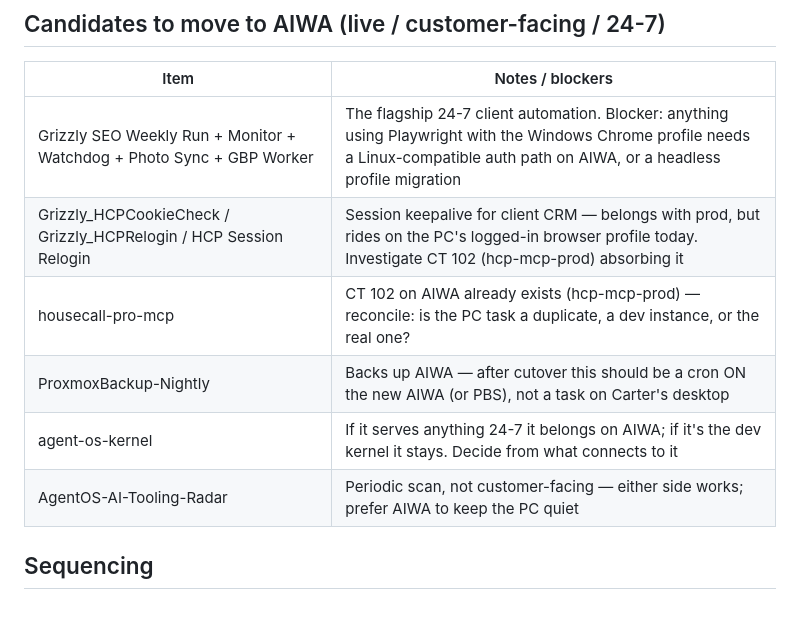
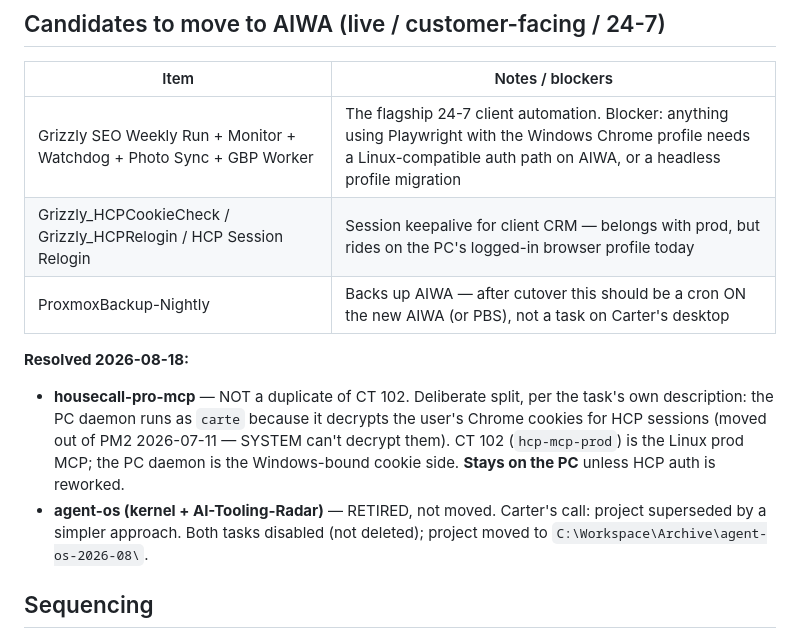
Before and after one commit to barnscarter-ops/llama-cpp-server, a Markdown page: aiwa-transplant/SEPARATION-AUDIT-20260818.md, the part around the change. Drawn GitHub-style; blank space fills up the shorter version.

Commit message:
docs(transplant): resolve audit items — HCP split explained, agent-os retired
housecall-pro-mcp is a deliberate Windows/Linux split (PC daemon decrypts
carte's Chrome cookies, CT 102 is the Linux prod MCP) — stays on the PC.
agent-os retired per Carter: tasks disabled, project archived to
Workspace\Archive\agent-os-2026-08.

Co-Authored-By: Claude Fable 5 <noreply@anthropic.com>

```diff
--- a/aiwa-transplant/SEPARATION-AUDIT-20260818.md
+++ b/aiwa-transplant/SEPARATION-AUDIT-20260818.md
@@ -29,11 +29,20 @@ time, each with its own rollback.
 | Item | Notes / blockers |
 |---|---|
 | Grizzly SEO Weekly Run + Monitor + Watchdog + Photo Sync + GBP Worker | The flagship 24-7 client automation. Blocker: anything using Playwright with the Windows Chrome profile needs a Linux-compatible auth path on AIWA, or a headless profile migration |
-| Grizzly_HCPCookieCheck / Grizzly_HCPRelogin / HCP Session Relogin | Session keepalive for client CRM — belongs with prod, but rides on the PC's logged-in browser profile today. Investigate CT 102 (hcp-mcp-prod) absorbing it |
-| housecall-pro-mcp | CT 102 on AIWA already exists (hcp-mcp-prod) — reconcile: is the PC task a duplicate, a dev instance, or the real one? |
+| Grizzly_HCPCookieCheck / Grizzly_HCPRelogin / HCP Session Relogin | Session keepalive for client CRM — belongs with prod, but rides on the PC's logged-in browser profile today |
 | ProxmoxBackup-Nightly | Backs up AIWA — after cutover this should be a cron ON the new AIWA (or PBS), not a task on Carter's desktop |
-| agent-os-kernel | If it serves anything 24-7 it belongs on AIWA; if it's the dev kernel it stays. Decide from what connects to it |
-| AgentOS-AI-Tooling-Radar | Periodic scan, not customer-facing — either side works; prefer AIWA to keep the PC quiet |
+
+**Resolved 2026-08-18:**
+
+- **housecall-pro-mcp** — NOT a duplicate of CT 102. Deliberate split, per the
+  task's own description: the PC daemon runs as `carte` because it decrypts
+  the user's Chrome cookies for HCP sessions (moved out of PM2 2026-07-11 —
+  SYSTEM can't decrypt them). CT 102 (`hcp-mcp-prod`) is the Linux prod MCP;
+  the PC daemon is the Windows-bound cookie side. **Stays on the PC** unless
+  HCP auth is reworked.
+- **agent-os (kernel + AI-Tooling-Radar)** — RETIRED, not moved. Carter's
+  call: project superseded by a simpler approach. Both tasks disabled (not
+  deleted); project moved to `C:\Workspace\Archive\agent-os-2026-08\`.
 
 ## Sequencing
 
```
